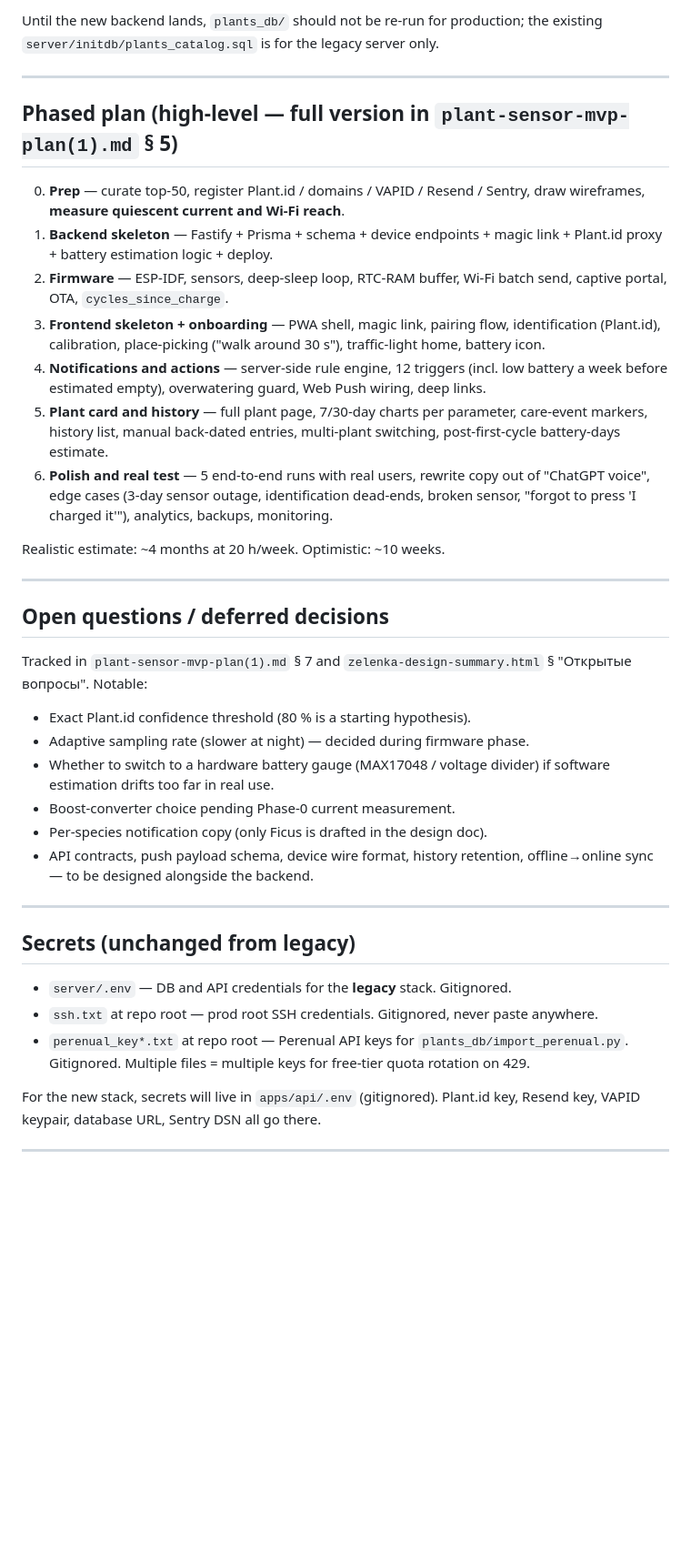
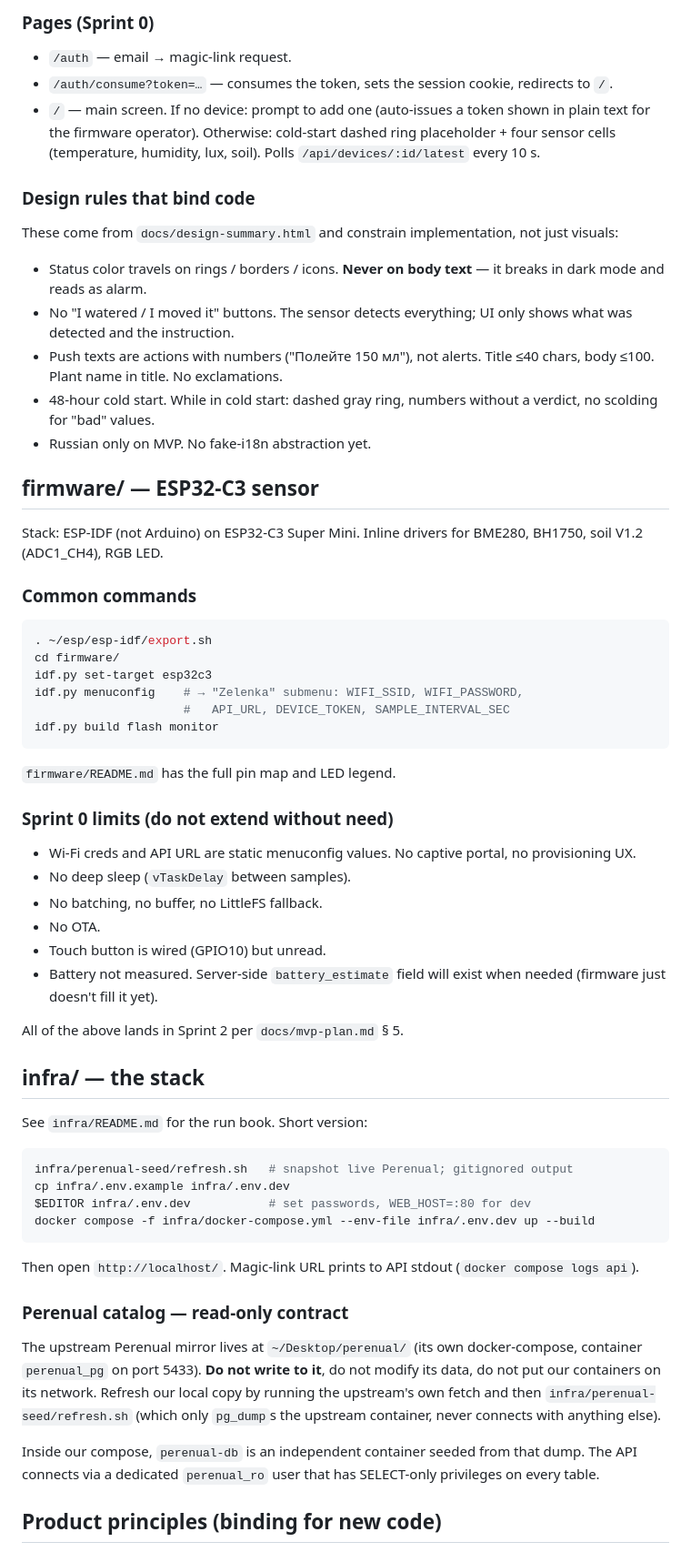
Before and after one commit to ISarrz/zelenka, a Markdown page: CLAUDE.md, the part around one of its changes. Shown at 91% size. Rendered like a GitHub page; blank space fills up the shorter version.

````diff
--- a/CLAUDE.md
+++ b/CLAUDE.md
@@ -107,41 +94,86 @@ The pipeline structure (`raw_* → species_curated → mart`) is unchanged, but:
 
-Until the new backend lands, `plants_db/` should not be re-run for production; the existing `server/initdb/plants_catalog.sql` is for the legacy server only.
+### Pages (Sprint 0)
 
----
+- `/auth` — email → magic-link request.
+- `/auth/consume?token=…` — consumes the token, sets the session cookie,
+  redirects to `/`.
+- `/` — main screen. If no device: prompt to add one (auto-issues a token
+  shown in plain text for the firmware operator). Otherwise: cold-start
+  dashed ring placeholder + four sensor cells (temperature, humidity,
+  lux, soil). Polls `/api/devices/:id/latest` every 10 s.
 
-## Phased plan (high-level — full version in `plant-sensor-mvp-plan(1).md` § 5)
+### Design rules that bind code
 
-0. **Prep** — curate top-50, register Plant.id / domains / VAPID / Resend / Sentry, draw wireframes, **measure quiescent current and Wi-Fi reach**.
-1. **Backend skeleton** — Fastify + Prisma + schema + device endpoints + magic link + Plant.id proxy + battery estimation logic + deploy.
-2. **Firmware** — ESP-IDF, sensors, deep-sleep loop, RTC-RAM buffer, Wi-Fi batch send, captive portal, OTA, `cycles_since_charge`.
-3. **Frontend skeleton + onboarding** — PWA shell, magic link, pairing flow, identification (Plant.id), calibration, place-picking ("walk around 30 s"), traffic-light home, battery icon.
-4. **Notifications and actions** — server-side rule engine, 12 triggers (incl. low battery a week before estimated empty), overwatering guard, Web Push wiring, deep links.
-5. **Plant card and history** — full plant page, 7/30-day charts per parameter, care-event markers, history list, manual back-dated entries, multi-plant switching, post-first-cycle battery-days estimate.
-6. **Polish and real test** — 5 end-to-end runs with real users, rewrite copy out of "ChatGPT voice", edge cases (3-day sensor outage, identification dead-ends, broken sensor, "forgot to press 'I charged it'"), analytics, backups, monitoring.
+These come from `docs/design-summary.html` and constrain implementation,
+not just visuals:
 
-Realistic estimate: ~4 months at 20 h/week. Optimistic: ~10 weeks.
+- Status color travels on rings / borders / icons. **Never on body text** —
+  it breaks in dark mode and reads as alarm.
+- No "I watered / I moved it" buttons. The sensor detects everything; UI
+  only shows what was detected and the instruction.
+- Push texts are actions with numbers ("Полейте 150 мл"), not alerts.
+  Title ≤40 chars, body ≤100. Plant name in title. No exclamations.
+- 48-hour cold start. While in cold start: dashed gray ring, numbers
+  without a verdict, no scolding for "bad" values.
+- Russian only on MVP. No fake-i18n abstraction yet.
 
----
+## firmware/ — ESP32-C3 sensor
 
-## Open questions / deferred decisions
+Stack: ESP-IDF (not Arduino) on ESP32-C3 Super Mini. Inline drivers for
+BME280, BH1750, soil V1.2 (ADC1_CH4), RGB LED.
 
-Tracked in `plant-sensor-mvp-plan(1).md` § 7 and `zelenka-design-summary.html` § "Открытые вопросы". Notable:
+### Common commands
 
-- Exact Plant.id confidence threshold (80 % is a starting hypothesis).
-- Adaptive sampling rate (slower at night) — decided during firmware phase.
-- Whether to switch to a hardware battery gauge (MAX17048 / voltage divider) if software estimation drifts too far in real use.
-- Boost-converter choice pending Phase-0 current measurement.
-- Per-species notification copy (only Ficus is drafted in the design doc).
-- API contracts, push payload schema, device wire format, history retention, offline→online sync — to be designed alongside the backend.
+```bash
+. ~/esp/esp-idf/export.sh
+cd firmware/
+idf.py set-target esp32c3
+idf.py menuconfig    # → "Zelenka" submenu: WIFI_SSID, WIFI_PASSWORD,
+                     #   API_URL, DEVICE_TOKEN, SAMPLE_INTERVAL_SEC
+idf.py build flash monitor
+```
 
----
+`firmware/README.md` has the full pin map and LED legend.
 
-## Secrets (unchanged from legacy)
+### Sprint 0 limits (do not extend without need)
 
-- `server/.env` — DB and API credentials for the **legacy** stack. Gitignored.
-- `ssh.txt` at repo root — prod root SSH credentials. Gitignored, never paste anywhere.
-- `perenual_key*.txt` at repo root — Perenual API keys for `plants_db/import_perenual.py`. Gitignored. Multiple files = multiple keys for free-tier quota rotation on 429.
+- Wi-Fi creds and API URL are static menuconfig values. No captive
+  portal, no provisioning UX.
+- No deep sleep (`vTaskDelay` between samples).
+- No batching, no buffer, no LittleFS fallback.
+- No OTA.
+- Touch button is wired (GPIO10) but unread.
+- Battery not measured. Server-side `battery_estimate` field will exist
+  when needed (firmware just doesn't fill it yet).
 
-For the new stack, secrets will live in `apps/api/.env` (gitignored). Plant.id key, Resend key, VAPID keypair, database URL, Sentry DSN all go there.
+All of the above lands in Sprint 2 per `docs/mvp-plan.md` § 5.
 
----
+## infra/ — the stack
+
+See `infra/README.md` for the run book. Short version:
+
+```bash
+infra/perenual-seed/refresh.sh   # snapshot live Perenual; gitignored output
+cp infra/.env.example infra/.env.dev
+$EDITOR infra/.env.dev           # set passwords, WEB_HOST=:80 for dev
+docker compose -f infra/docker-compose.yml --env-file infra/.env.dev up --build
+```
+
+Then open `http://localhost/`. Magic-link URL prints to API stdout
+(`docker compose logs api`).
+
+### Perenual catalog — read-only contract
+
+The upstream Perenual mirror lives at `~/Desktop/perenual/` (its own
+docker-compose, container `perenual_pg` on port 5433). **Do not write to
+it**, do not modify its data, do not put our containers on its network.
+Refresh our local copy by running the upstream's own fetch and then
+`infra/perenual-seed/refresh.sh` (which only `pg_dump`s the upstream
+container, never connects with anything else).
+
+Inside our compose, `perenual-db` is an independent container seeded from
+that dump. The API connects via a dedicated `perenual_ro` user that has
+SELECT-only privileges on every table.
+
+## Product principles (binding for new code)
+
````
Also changed, not shown: other parts of CLAUDE.md (+115 -81 lines).
